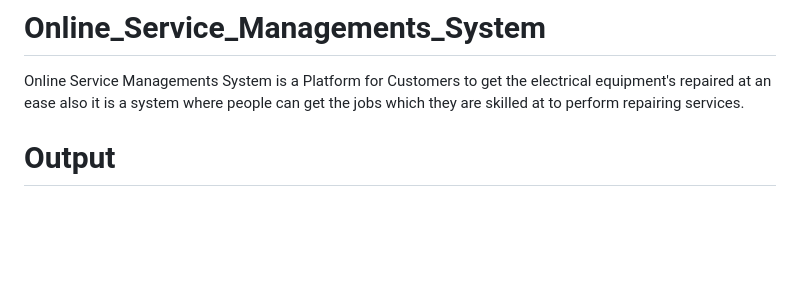
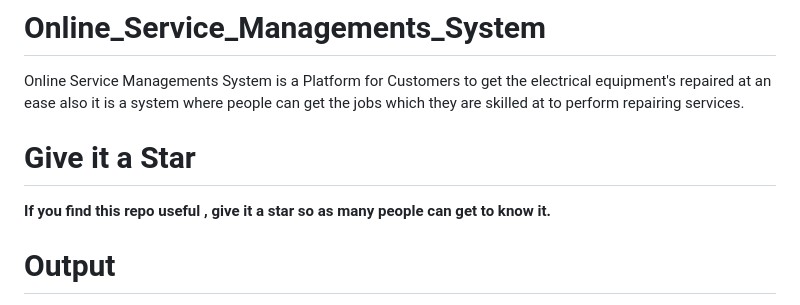
Before and after one commit to Rexon-Pambujya/Online_Service_Managements_System, a Markdown page: README.md, the part around the change. Rendered like a GitHub page; blank space fills up the shorter version.

```diff
--- a/README.md
+++ b/README.md
@@ -1,5 +1,8 @@
 # Online_Service_Managements_System
 Online Service Managements System is a Platform for Customers to get the electrical equipment's repaired at an ease also it is a system where people can get the jobs which they are skilled at to perform repairing services.
+
+# Give it a Star
+**If you find this repo useful , give it a star so as many people can get to know it.**
 
 # Output
 **Home Page**
```
